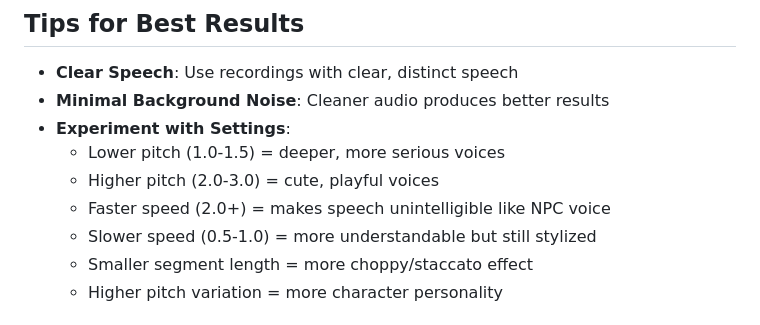
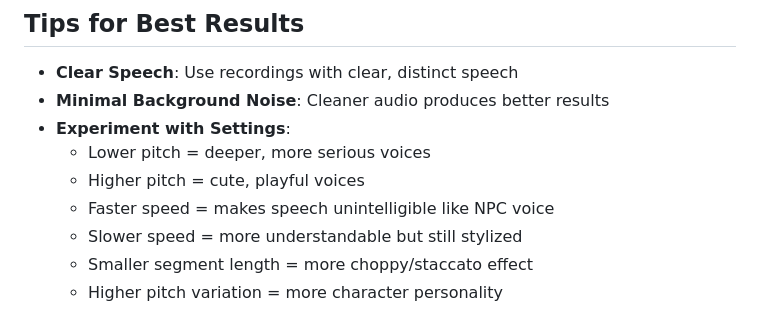
Before and after one commit to jeremymiller99/NPCVoiceCreator, a Markdown page: README.md, the part around the change. Rendered like a GitHub page.

```diff
--- a/README.md
+++ b/README.md
@@ -44,10 +44,10 @@ Transform your voice recordings into stylized NPC character speech!
 - **Clear Speech**: Use recordings with clear, distinct speech
 - **Minimal Background Noise**: Cleaner audio produces better results
 - **Experiment with Settings**:
-  - Lower pitch (1.0-1.5) = deeper, more serious voices
-  - Higher pitch (2.0-3.0) = cute, playful voices
-  - Faster speed (2.0+) = makes speech unintelligible like NPC voice
-  - Slower speed (0.5-1.0) = more understandable but still stylized
+  - Lower pitch = deeper, more serious voices
+  - Higher pitch = cute, playful voices
+  - Faster speed = makes speech unintelligible like NPC voice
+  - Slower speed = more understandable but still stylized
   - Smaller segment length = more choppy/staccato effect
   - Higher pitch variation = more character personality
 
```
